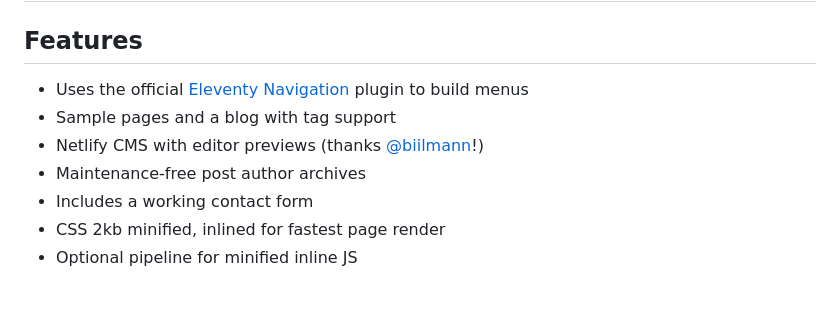
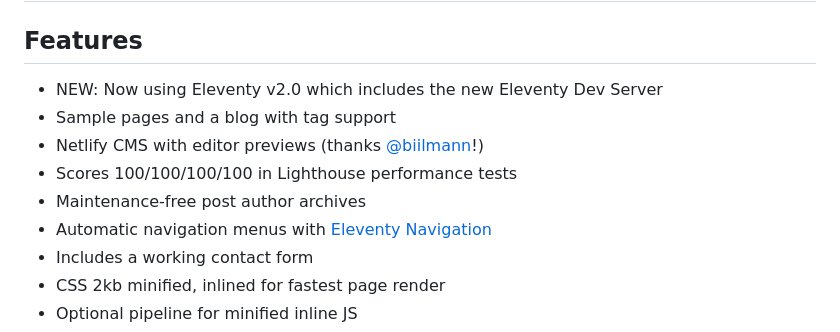
Before and after one commit to danurbanowicz/eleventy-netlify-boilerplate, a Markdown page: README.md, the part around the change. GitHub-like rendering; blank space fills up the shorter version.

Commit message:
Update Readme to reflect latest changes

```diff
--- a/README.md
+++ b/README.md
@@ -20,10 +20,12 @@ Based on the [Eleventy Base Blog](https://github.com/11ty/eleventy-base-blog) re
 
 ## Features
 
-* Uses the official [Eleventy Navigation](https://www.11ty.dev/docs/plugins/navigation/) plugin to build menus
+* NEW: Now using Eleventy v2.0 which includes the new Eleventy Dev Server
 * Sample pages and a blog with tag support
 * Netlify CMS with editor previews (thanks [@biilmann](https://github.com/biilmann)!)
+* Scores 100/100/100/100 in Lighthouse performance tests
 * Maintenance-free post author archives
+* Automatic navigation menus with [Eleventy Navigation](https://www.11ty.dev/docs/plugins/navigation/)
 * Includes a working contact form
 * CSS 2kb minified, inlined for fastest page render
 * Optional pipeline for minified inline JS
```
